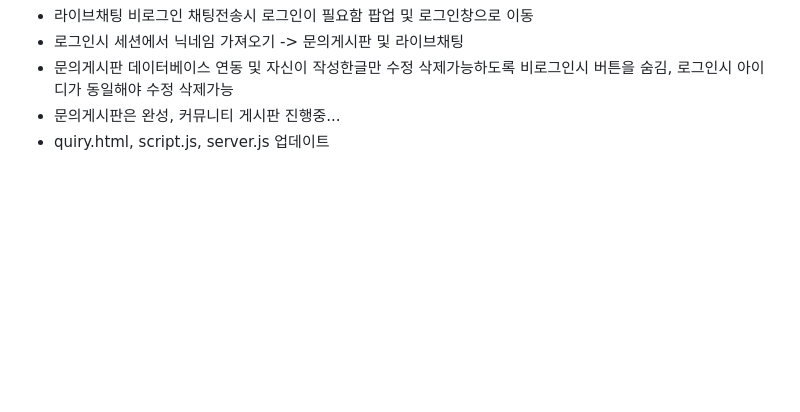
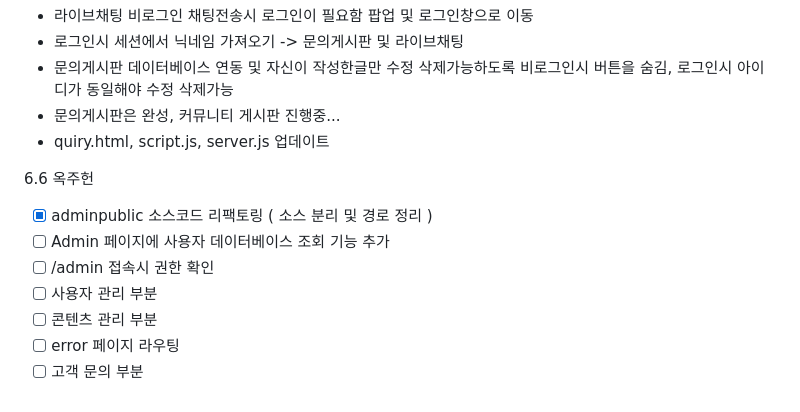
Before and after one commit to hoonZeee/MiniGamz, a Markdown page: readme.md, the part around the change. GitHub-like rendering; blank space fills up the shorter version.

Commit message:
Refactoring Admin parts, added routes

```diff
--- a/readme.md
+++ b/readme.md
@@ -92,3 +92,12 @@
   - 문의게시판 데이터베이스 연동 및 자신이 작성한글만 수정 삭제가능하도록 비로그인시 버튼을 숨김, 로그인시 아이디가 동일해야 수정 삭제가능
   - 문의게시판은 완성, 커뮤니티 게시판 진행중...
   - quiry.html, script.js, server.js 업데이트
+
+6.6 옥주헌<br/>
+  - [x] adminpublic 소스코드 리팩토링 ( 소스 분리 및 경로 정리 )
+  - [ ] Admin 페이지에 사용자 데이터베이스 조회 기능 추가
+  - [ ] /admin 접속시 권한 확인
+  - [ ] 사용자 관리 부분
+  - [ ] 콘텐츠 관리 부분
+  - [ ] error 페이지 라우팅
+  - [ ] 고객 문의 부분
```
